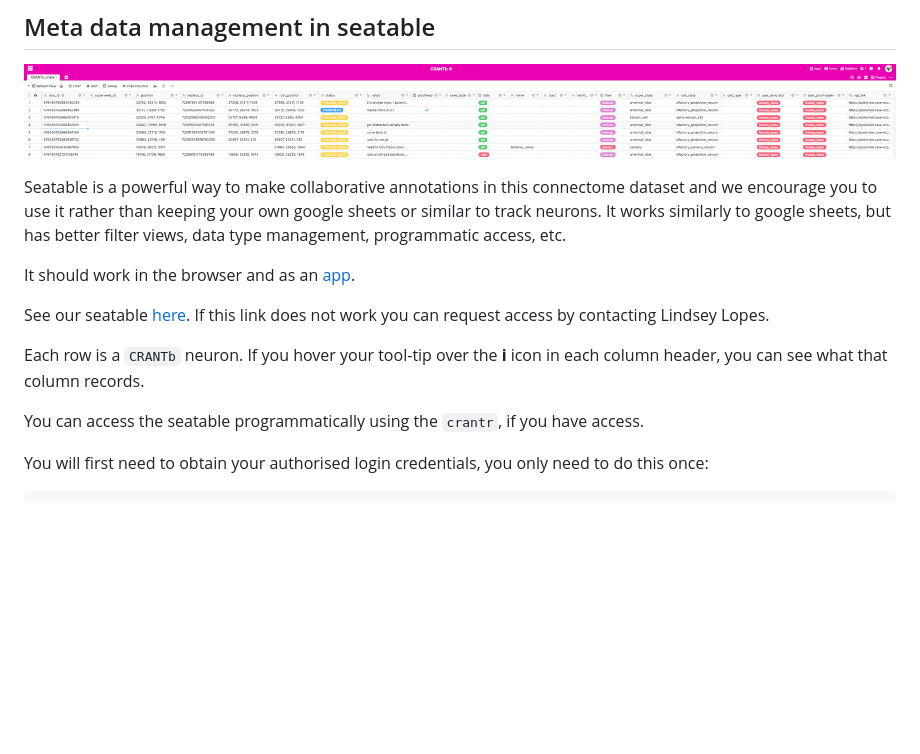
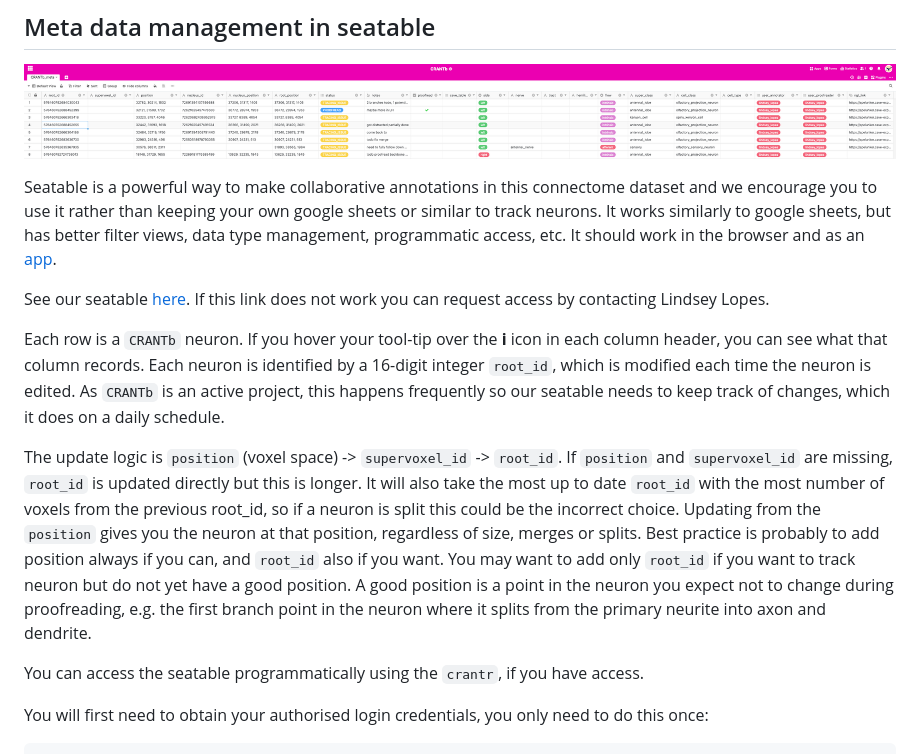
Before and after one commit to flyconnectome/crantr, a Markdown page: README.md, the part around the change. GitHub-like rendering; blank space fills up the shorter version.

```diff
--- a/README.md
+++ b/README.md
@@ -226,13 +226,22 @@ We hope to come: neuron annotations, synapses, transmitter predictions, dense co
 
 Seatable is a powerful way to make collaborative annotations in this connectome dataset and we encourage you to use it rather than keeping your own google sheets or similar to track neurons.
 It works similarly to google sheets, but has better filter views, data type management, programmatic access, etc.
-
 It should work in the browser and as an [app](https://seatable.io/en).
 
 See our seatable [here](https://cloud.seatable.io/workspace/62919/dtable/CRANTb/?tid=0000&vid=0000).
 If this link does not work you can request access by contacting Lindsey Lopes.
 
 Each row is a `CRANTb` neuron. If you hover your tool-tip over the **i** icon in each column header, you can see what that column records.
+Each neuron is identified by a 16-digit integer `root_id`, which is modified each time the neuron is edited.
+As `CRANTb` is an active project, this happens frequently so our seatable needs to keep track of changes, which it does on a daily schedule.
+
+The update logic is `position` (voxel space) -> `supervoxel_id` -> `root_id`.
+If `position` and `supervoxel_id` are missing, `root_id` is updated directly but this is longer.
+It will also take the most up to date `root_id` with the most number of voxels from the previous root_id, so if a neuron is split this could be the incorrect choice.
+Updating from the `position` gives you the neuron at that position, regardless of size, merges or splits.
+Best practice is probably to add position always if you can, and `root_id` also if you want.
+You may want to add only `root_id` if you want to track neuron but do not yet have a good position.
+A good position is a point in the neuron you expect not to change during proofreading, e.g. the first branch point in the neuron where it splits from the primary neurite into axon and dendrite.
 
 You can access the seatable programmatically using the `crantr`, if you have access.
 
```
